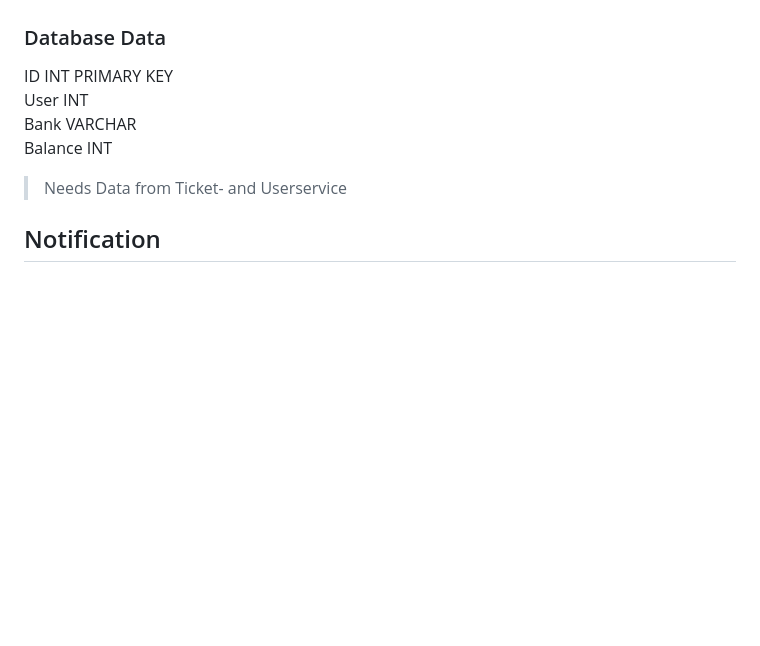
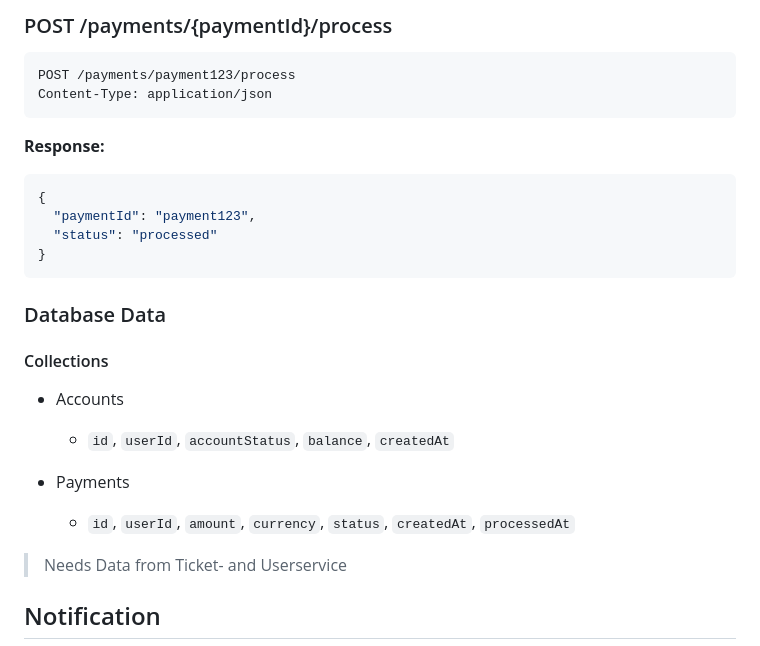
Before and after one commit to zVSciy/EventManager, a Markdown page: README.md, the part around the change printed below. GitHub-like rendering; blank space fills up the shorter version.

Commit message:
Update README.md
Updated information for payment service

````diff
--- a/README.md
+++ b/README.md
@@ -248,9 +328,24 @@ Event INT  (References to Event.id)
+### POST /payments/{paymentId}/process
+```http
+POST /payments/payment123/process
+Content-Type: application/json
+```
+**Response:**
+```json
+{
+  "paymentId": "payment123",
+  "status": "processed"
+}
+```
 
 ### Database Data
-ID INT  PRIMARY KEY
-User INT
-Bank VARCHAR
-Balance INT
+#### Collections
+- Accounts
+  - ``id``, ``userId``, ``accountStatus``, ``balance``, ``createdAt``
+
+- Payments
+  - ``id``, ``userId``, ``amount``, ``currency``, ``status``, ``createdAt``, ``processedAt``
+
 
 > Needs Data from Ticket- and Userservice
 
````
Also changed, not shown: other parts of README.md (+83 -3 lines).
